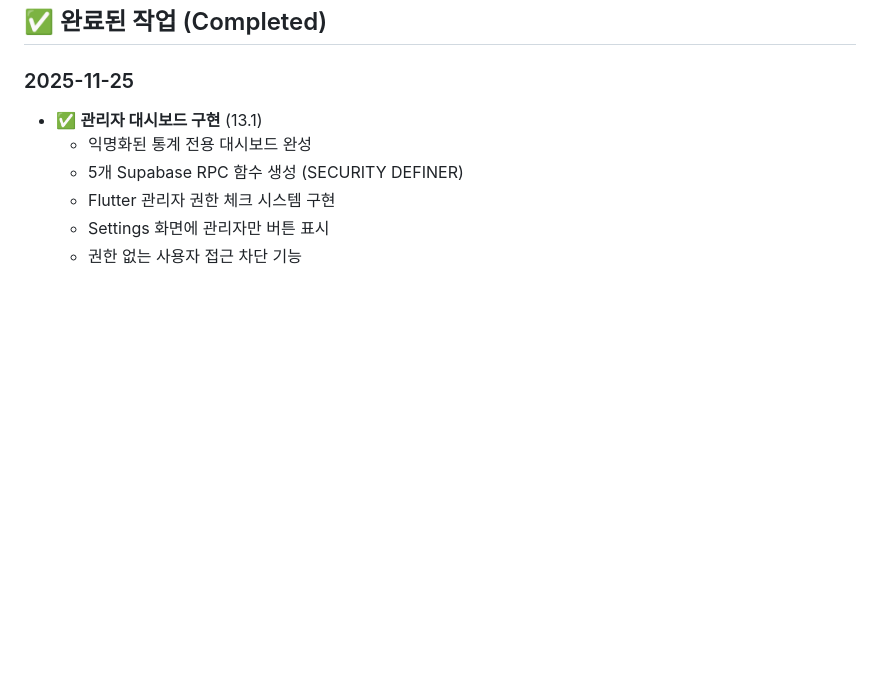
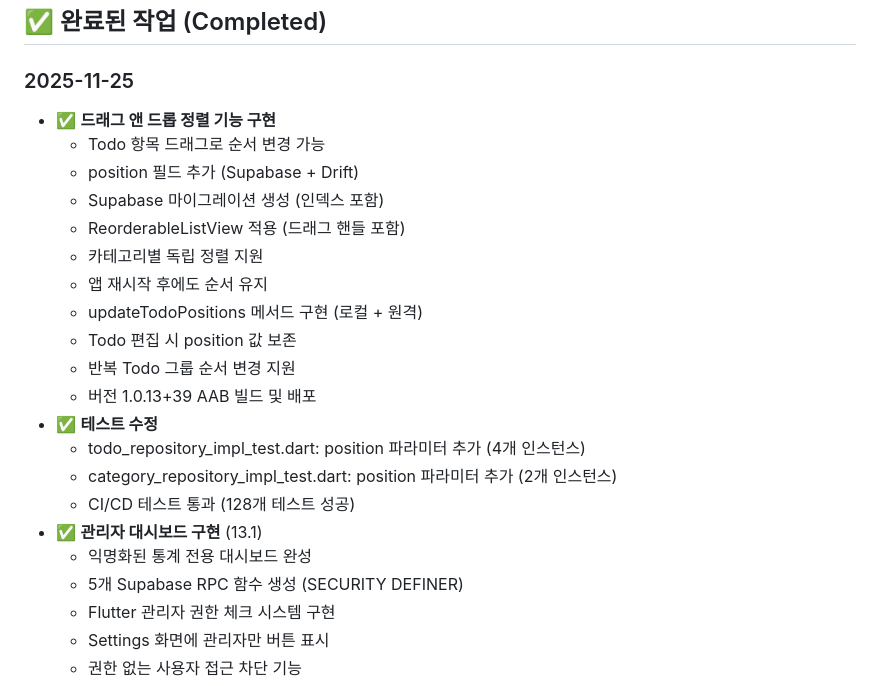
Before and after one commit to bluesky78060/flutter-todo, a Markdown page: FUTURE_TASKS.md, the part around the change. Rendered like a GitHub page; blank space fills up the shorter version.

Commit message:
docs: Update FUTURE_TASKS.md with drag-and-drop implementation

```diff
--- a/FUTURE_TASKS.md
+++ b/FUTURE_TASKS.md
@@ -13,6 +13,21 @@
 ## ✅ 완료된 작업 (Completed)
 
 ### 2025-11-25
+- ✅ **드래그 앤 드롭 정렬 기능 구현**
+  - Todo 항목 드래그로 순서 변경 가능
+  - position 필드 추가 (Supabase + Drift)
+  - Supabase 마이그레이션 생성 (인덱스 포함)
+  - ReorderableListView 적용 (드래그 핸들 포함)
+  - 카테고리별 독립 정렬 지원
+  - 앱 재시작 후에도 순서 유지
+  - updateTodoPositions 메서드 구현 (로컬 + 원격)
+  - Todo 편집 시 position 값 보존
+  - 반복 Todo 그룹 순서 변경 지원
+  - 버전 1.0.13+39 AAB 빌드 및 배포
+- ✅ **테스트 수정**
+  - todo_repository_impl_test.dart: position 파라미터 추가 (4개 인스턴스)
+  - category_repository_impl_test.dart: position 파라미터 추가 (2개 인스턴스)
+  - CI/CD 테스트 통과 (128개 테스트 성공)
 - ✅ **관리자 대시보드 구현** (13.1)
   - 익명화된 통계 전용 대시보드 완성
   - 5개 Supabase RPC 함수 생성 (SECURITY DEFINER)
```
